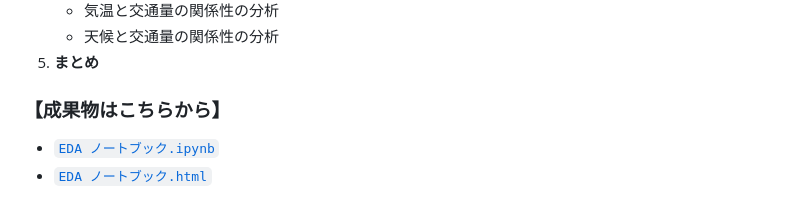
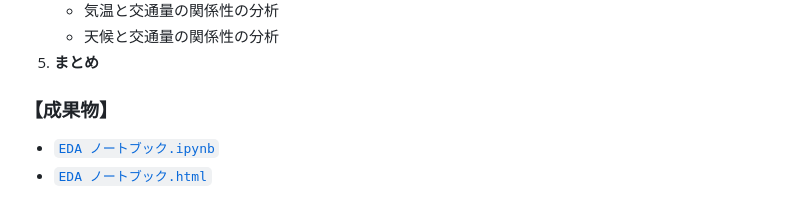
Before and after one commit to Yuji-RE/I-94_traffic_analysis_project, a Markdown page: README.md, the part around the change. Rendered like a GitHub page.

Commit message:
Revise section title and update links in README
Updated section title and link formatting in README.

```diff
--- a/README.md
+++ b/README.md
@@ -34,7 +34,7 @@
     - 天候と交通量の関係性の分析
 5. **まとめ**
 
-### 【成果物はこちらから】
+### 【成果物】
 - [`EDA ノートブック.ipynb`](./traffic_analysis_project.ipynb)
 - [`EDA ノートブック.html`](https://yuji-re.github.io/I-94_traffic_analysis_project/index.html)
 
```
